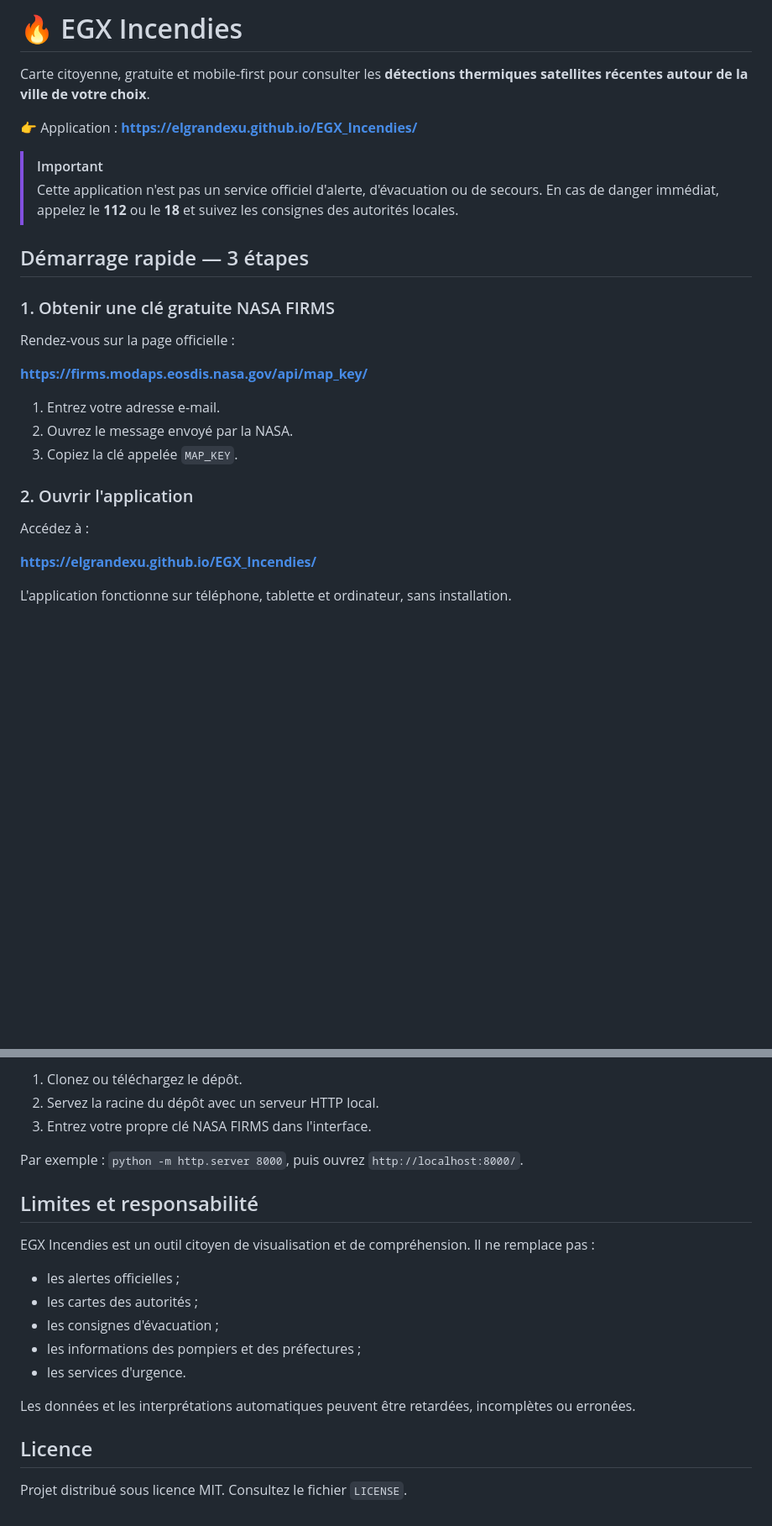
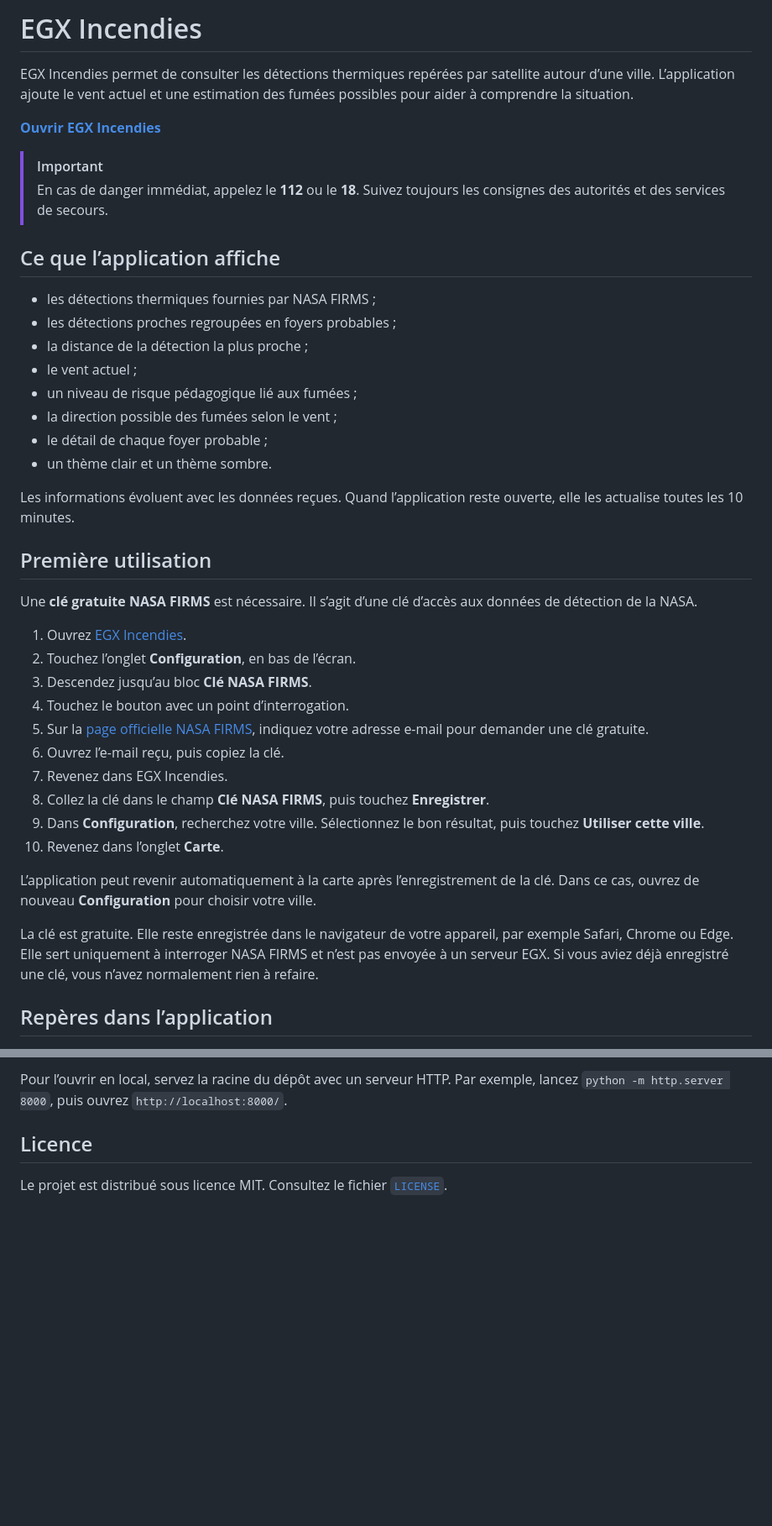
Before and after one commit to ElGrandeXu/EGX_Incendies, a Markdown page: README.md, 2 parts joined by grey strips. Shown at 84% size. GitHub-like rendering; blank space fills up the shorter version.

```diff
--- a/README.md
+++ b/README.md
@@ -1,29 +1,43 @@
-# 🔥 EGX Incendies
+# EGX Incendies
 
-Carte citoyenne, gratuite et mobile-first pour consulter les **détections thermiques satellites récentes autour de la ville de votre choix**.
+EGX Incendies permet de consulter les détections thermiques repérées par satellite autour d’une ville. L’application ajoute le vent actuel et une estimation des fumées possibles pour aider à comprendre la situation.
 
-👉 Application : **https://elgrandexu.github.io/EGX_Incendies/**
+**[Ouvrir EGX Incendies](https://elgrandexu.github.io/EGX_Incendies/)**
 
 > [!IMPORTANT]
-> Cette application n'est pas un service officiel d'alerte, d'évacuation ou de secours. En cas de danger immédiat, appelez le **112** ou le **18** et suivez les consignes des autorités locales.
+> En cas de danger immédiat, appelez le **112** ou le **18**. Suivez toujours les consignes des autorités et des services de secours.
 
-## Démarrage rapide — 3 étapes
+## Ce que l’application affiche
 
-### 1. Obtenir une clé gratuite NASA FIRMS
+- les détections thermiques fournies par NASA FIRMS ;
+- les détections proches regroupées en foyers probables ;
+- la distance de la détection la plus proche ;
+- le vent actuel ;
+- un niveau de risque pédagogique lié aux fumées ;
+- la direction possible des fumées selon le vent ;
+- le détail de chaque foyer probable ;
+- un thème clair et un thème sombre.
 
-Rendez-vous sur la page officielle :
+Les informations évoluent avec les données reçues. Quand l’application reste ouverte, elle les actualise toutes les 10 minutes.
 
-**https://firms.modaps.eosdis.nasa.gov/api/map_key/**
+## Première utilisation
 
-1. Entrez votre adresse e-mail.
-2. Ouvrez le message envoyé par la NASA.
-3. Copiez la clé appelée `MAP_KEY`.
+Une **clé gratuite NASA FIRMS** est nécessaire. Il s’agit d’une clé d’accès aux données de détection de la NASA.
 
-### 2. Ouvrir l'application
+1. Ouvrez [EGX Incendies](https://elgrandexu.github.io/EGX_Incendies/).
+2. Touchez l’onglet **Configuration**, en bas de l’écran.
+3. Descendez jusqu’au bloc **Clé NASA FIRMS**.
+4. Touchez le bouton avec un point d’interrogation.
+5. Sur la [page officielle NASA FIRMS](https://firms.modaps.eosdis.nasa.gov/api/map_key/), indiquez votre adresse e-mail pour demander une clé gratuite.
+6. Ouvrez l’e-mail reçu, puis copiez la clé.
+7. Revenez dans EGX Incendies.
+8. Collez la clé dans le champ **Clé NASA FIRMS**, puis touchez **Enregistrer**.
+9. Dans **Configuration**, recherchez votre ville. Sélectionnez le bon résultat, puis touchez **Utiliser cette ville**.
+10. Revenez dans l’onglet **Carte**.
 
-Accédez à :
+L’application peut revenir automatiquement à la carte après l’enregistrement de la clé. Dans ce cas, ouvrez de nouveau **Configuration** pour choisir votre ville.
 
-**https://elgrandexu.github.io/EGX_Incendies/**
+La clé est gratuite. Elle reste enregistrée dans le navigateur de votre appareil, par exemple Safari, Chrome ou Edge. Elle sert uniquement à interroger NASA FIRMS et n’est pas envoyée à un serveur EGX. Si vous aviez déjà enregistré une clé, vous n’avez normalement rien à refaire.
 
-L'application fonctionne sur téléphone, tablette et ordinateur, sans installation.
+## Repères dans l’application
 
@@ -190,21 +155,5 @@ Aucun serveur applicatif ni processus de compilation n'est nécessaire. Le site
-1. Clonez ou téléchargez le dépôt.
-2. Servez la racine du dépôt avec un serveur HTTP local.
-3. Entrez votre propre clé NASA FIRMS dans l'interface.
-
-Par exemple : `python -m http.server 8000`, puis ouvrez `http://localhost:8000/`.
-
-## Limites et responsabilité
-
-EGX Incendies est un outil citoyen de visualisation et de compréhension. Il ne remplace pas :
-
-- les alertes officielles ;
-- les cartes des autorités ;
-- les consignes d'évacuation ;
-- les informations des pompiers et des préfectures ;
-- les services d'urgence.
-
-Les données et les interprétations automatiques peuvent être retardées, incomplètes ou erronées.
+Pour l’ouvrir en local, servez la racine du dépôt avec un serveur HTTP. Par exemple, lancez `python -m http.server 8000`, puis ouvrez `http://localhost:8000/`.
 
 ## Licence
 
-Projet distribué sous licence MIT. Consultez le fichier `LICENSE`.
+Le projet est distribué sous licence MIT. Consultez le fichier [`LICENSE`](LICENSE).
```
Also changed, not shown: other parts of README.md (+79 -128 lines), docs/screenshots/mobile-configuration.png (added), docs/screenshots/mobile-info-dark-mode.png (added), docs/screenshots/mobile-map.png (added), docs/screenshots/mobile-nasa-key.png (added).
